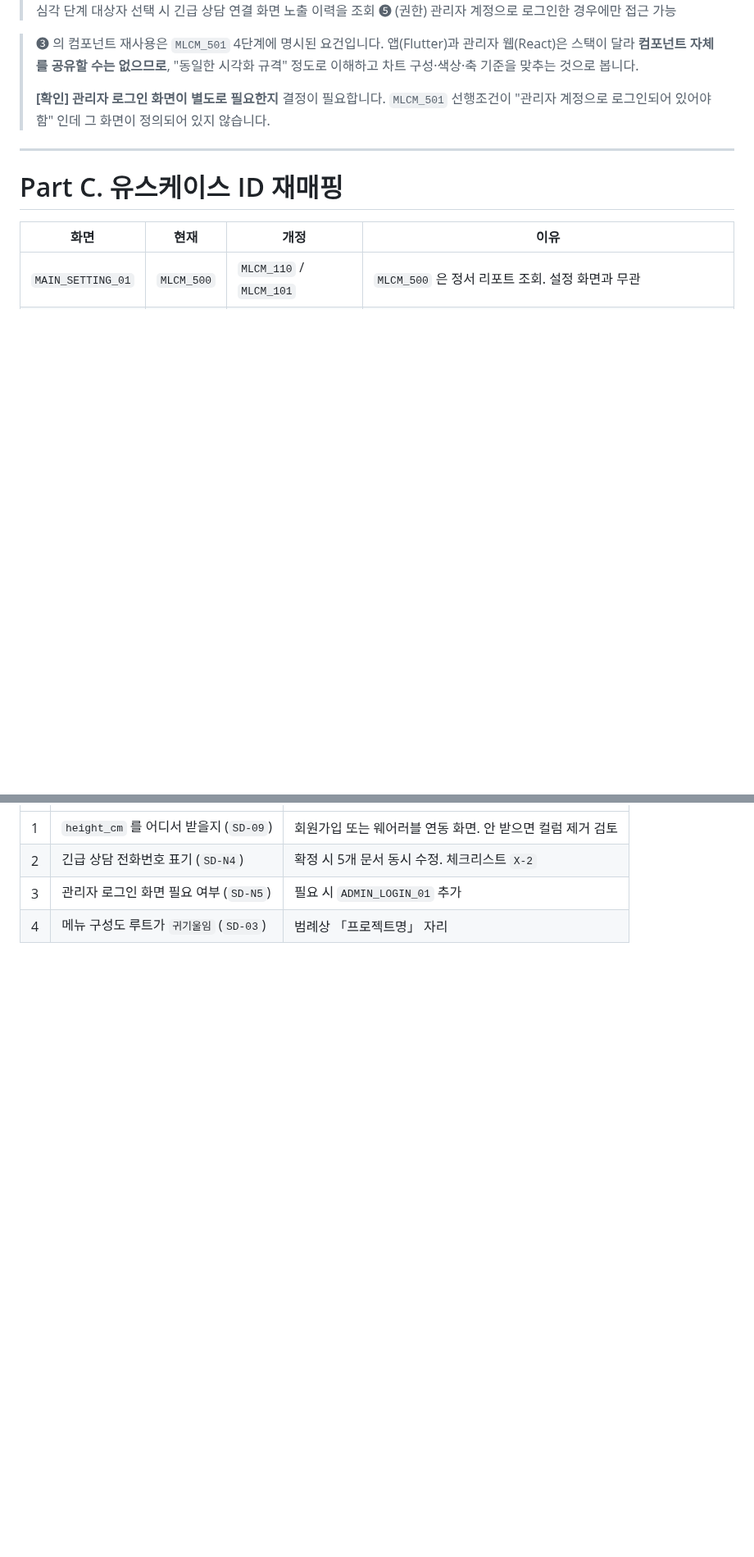
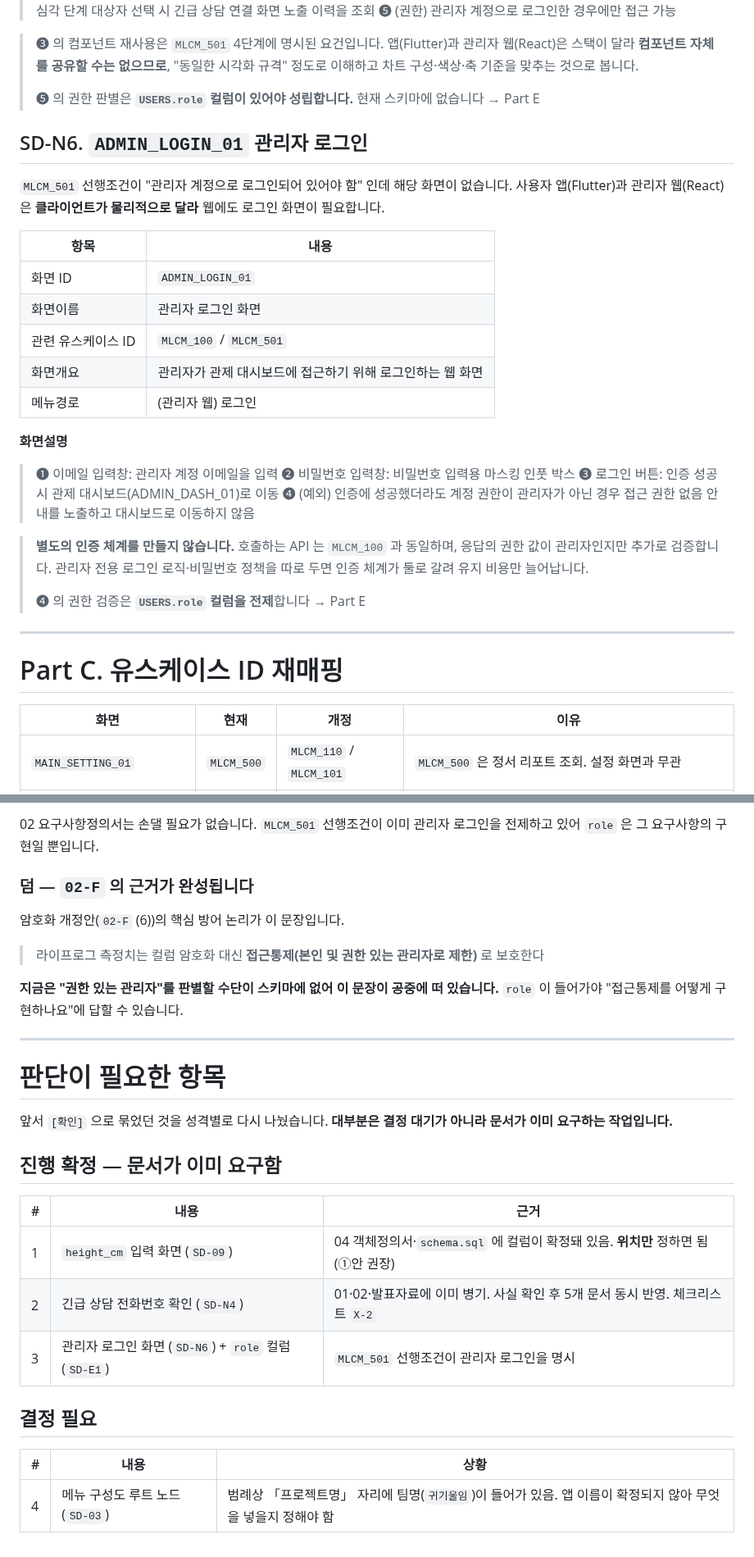
Before and after one commit to 2026-SMHRD-KDT-HealthCare-5/lisn, a Markdown page: docs/review/화면설계서_개정안.md, 2 parts joined by grey strips. Shown at 82% size. Drawn GitHub-style; blank space fills up the shorter version.

```diff
--- a/docs/review/화면설계서_개정안.md
+++ b/docs/review/화면설계서_개정안.md
@@ -312,7 +319,29 @@
 
 > ❸ 의 컴포넌트 재사용은 `MLCM_501` 4단계에 명시된 요건입니다. 앱(Flutter)과 관리자 웹(React)은 스택이 달라 **컴포넌트 자체를 공유할 수는 없으므로**, "동일한 시각화 규격" 정도로 이해하고 차트 구성·색상·축 기준을 맞추는 것으로 봅니다.
 >
-> **[확인] 관리자 로그인 화면이 별도로 필요한지** 결정이 필요합니다. `MLCM_501` 선행조건이 "관리자 계정으로 로그인되어 있어야 함" 인데 그 화면이 정의되어 있지 않습니다.
+> ❺ 의 권한 판별은 **`USERS.role` 컬럼이 있어야 성립합니다.** 현재 스키마에 없습니다 → Part E
+
+## SD-N6. `ADMIN_LOGIN_01` 관리자 로그인
+
+`MLCM_501` 선행조건이 "관리자 계정으로 로그인되어 있어야 함" 인데 해당 화면이 없습니다. 사용자 앱(Flutter)과 관리자 웹(React)은 **클라이언트가 물리적으로 달라** 웹에도 로그인 화면이 필요합니다.
+
+| 항목 | 내용 |
+|---|---|
+| 화면 ID | `ADMIN_LOGIN_01` |
+| 화면이름 | 관리자 로그인 화면 |
+| 관련 유스케이스 ID | `MLCM_100` / `MLCM_501` |
+| 화면개요 | 관리자가 관제 대시보드에 접근하기 위해 로그인하는 웹 화면 |
+| 메뉴경로 | (관리자 웹) 로그인 |
+
+**화면설명**
+> ❶ 이메일 입력창: 관리자 계정 이메일을 입력
+> ❷ 비밀번호 입력창: 비밀번호 입력용 마스킹 인풋 박스
+> ❸ 로그인 버튼: 인증 성공 시 관제 대시보드(ADMIN_DASH_01)로 이동
+> ❹ (예외) 인증에 성공했더라도 계정 권한이 관리자가 아닌 경우 접근 권한 없음 안내를 노출하고 대시보드로 이동하지 않음
+
+> **별도의 인증 체계를 만들지 않습니다.** 호출하는 API 는 `MLCM_100` 과 동일하며, 응답의 권한 값이 관리자인지만 추가로 검증합니다. 관리자 전용 로그인 로직·비밀번호 정책을 따로 두면 인증 체계가 둘로 갈려 유지 비용만 늘어납니다.
+>
+> ❹ 의 권한 검증은 **`USERS.role` 컬럼을 전제**합니다 → Part E
 
 ---
 
@@ -363,5 +437,29 @@
+02 요구사항정의서는 손댈 필요가 없습니다. `MLCM_501` 선행조건이 이미 관리자 로그인을 전제하고 있어 `role` 은 그 요구사항의 구현일 뿐입니다.
+
+### 덤 — `02-F` 의 근거가 완성됩니다
+
+암호화 개정안(`02-F` (6))의 핵심 방어 논리가 이 문장입니다.
+
+> 라이프로그 측정치는 컬럼 암호화 대신 **접근통제(본인 및 권한 있는 관리자로 제한)** 로 보호한다
+
+**지금은 "권한 있는 관리자"를 판별할 수단이 스키마에 없어 이 문장이 공중에 떠 있습니다.** `role` 이 들어가야 "접근통제를 어떻게 구현하나요"에 답할 수 있습니다.
+
+---
+
+# 판단이 필요한 항목
+
+앞서 `[확인]` 으로 묶었던 것을 성격별로 다시 나눴습니다. **대부분은 결정 대기가 아니라 문서가 이미 요구하는 작업입니다.**
+
+## 진행 확정 — 문서가 이미 요구함
+
+| # | 내용 | 근거 |
 |---|---|---|
-| 1 | `height_cm` 를 어디서 받을지 (`SD-09`) | 회원가입 또는 웨어러블 연동 화면. 안 받으면 컬럼 제거 검토 |
-| 2 | 긴급 상담 전화번호 표기 (`SD-N4`) | 확정 시 5개 문서 동시 수정. 체크리스트 `X-2` |
-| 3 | 관리자 로그인 화면 필요 여부 (`SD-N5`) | 필요 시 `ADMIN_LOGIN_01` 추가 |
-| 4 | 메뉴 구성도 루트가 `귀기울임` (`SD-03`) | 범례상 「프로젝트명」 자리 |
+| 1 | `height_cm` 입력 화면 (`SD-09`) | 04 객체정의서·`schema.sql` 에 컬럼이 확정돼 있음. **위치만** 정하면 됨 (①안 권장) |
+| 2 | 긴급 상담 전화번호 확인 (`SD-N4`) | 01·02·발표자료에 이미 병기. 사실 확인 후 5개 문서 동시 반영. 체크리스트 `X-2` |
+| 3 | 관리자 로그인 화면 (`SD-N6`) + `role` 컬럼 (`SD-E1`) | `MLCM_501` 선행조건이 관리자 로그인을 명시 |
+
+## 결정 필요
+
+| # | 내용 | 상황 |
+|---|---|---|
+| 4 | 메뉴 구성도 루트 노드 (`SD-03`) | 범례상 「프로젝트명」 자리에 팀명(`귀기울임`)이 들어가 있음. 앱 이름이 확정되지 않아 무엇을 넣을지 정해야 함 |
```
Also changed, not shown: other parts of docs/review/화면설계서_개정안.md (+59 -7 lines).
